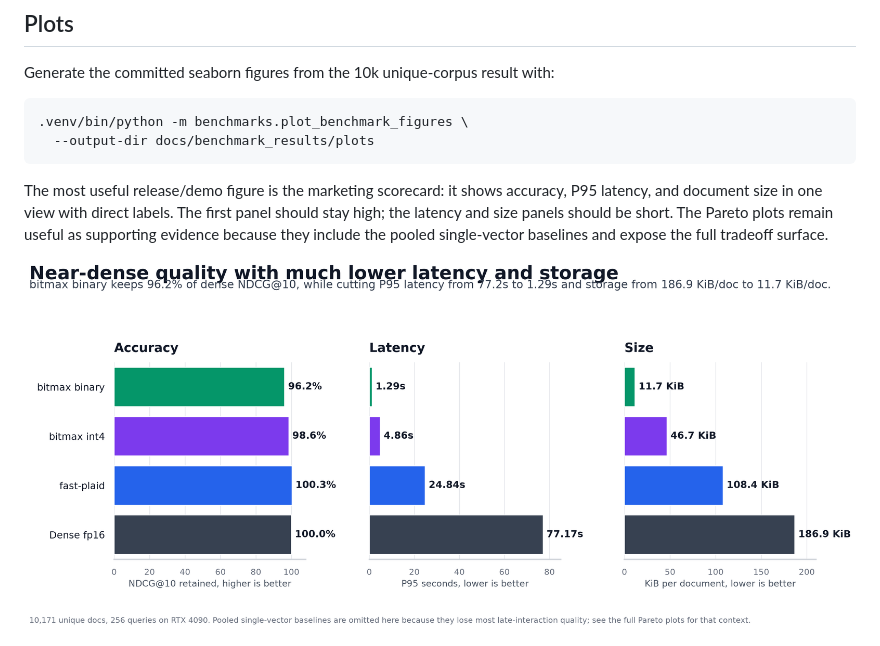
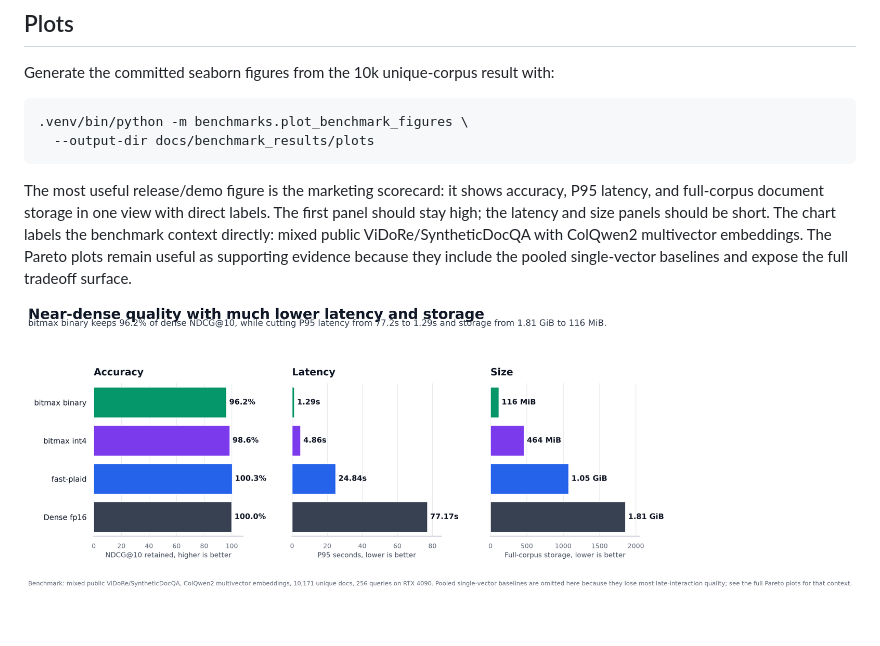
Before and after one commit to Aryagm/maxsim, a Markdown page: docs/benchmark_results/README.md, the part around the change. Drawn GitHub-style; pictures changed too: docs/benchmark_results/plots/unique10k_marketing_scorecard.png; blank space fills up the shorter version.

Commit message:
docs: show full corpus benchmark size

````diff
--- a/docs/benchmark_results/README.md
+++ b/docs/benchmark_results/README.md
@@ -61,10 +61,12 @@ Generate the committed seaborn figures from the 10k unique-corpus result with:
 ```
 
 The most useful release/demo figure is the marketing scorecard: it shows
-accuracy, P95 latency, and document size in one view with direct labels. The
-first panel should stay high; the latency and size panels should be short. The
-Pareto plots remain useful as supporting evidence because they include the
-pooled single-vector baselines and expose the full tradeoff surface.
+accuracy, P95 latency, and full-corpus document storage in one view with direct
+labels. The first panel should stay high; the latency and size panels should be
+short. The chart labels the benchmark context directly: mixed public
+ViDoRe/SyntheticDocQA with ColQwen2 multivector embeddings. The Pareto plots
+remain useful as supporting evidence because they include the pooled
+single-vector baselines and expose the full tradeoff surface.
 
 ![10k marketing scorecard](plots/unique10k_marketing_scorecard.png)
 
````
Also changed, not shown: 2 other files.
